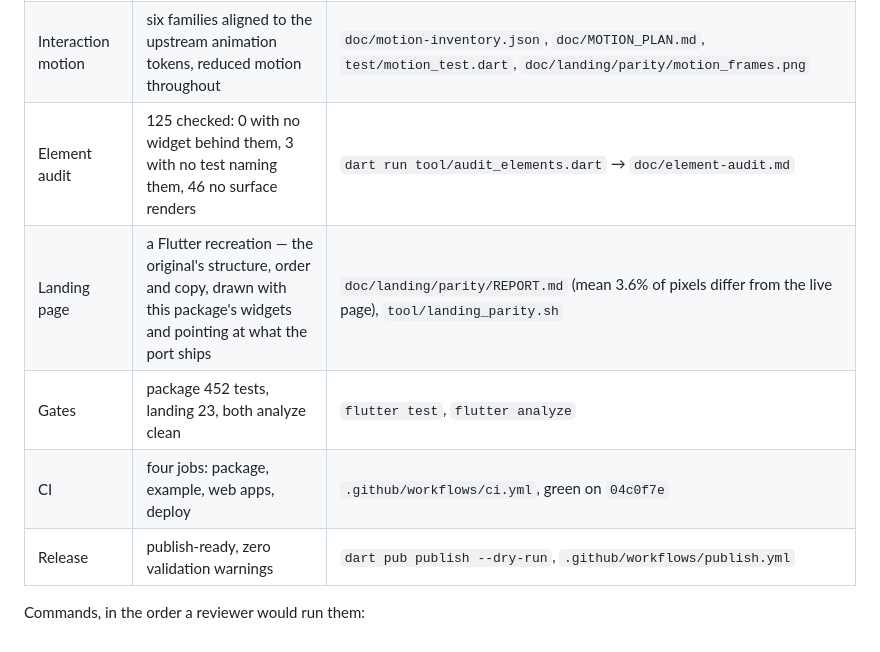
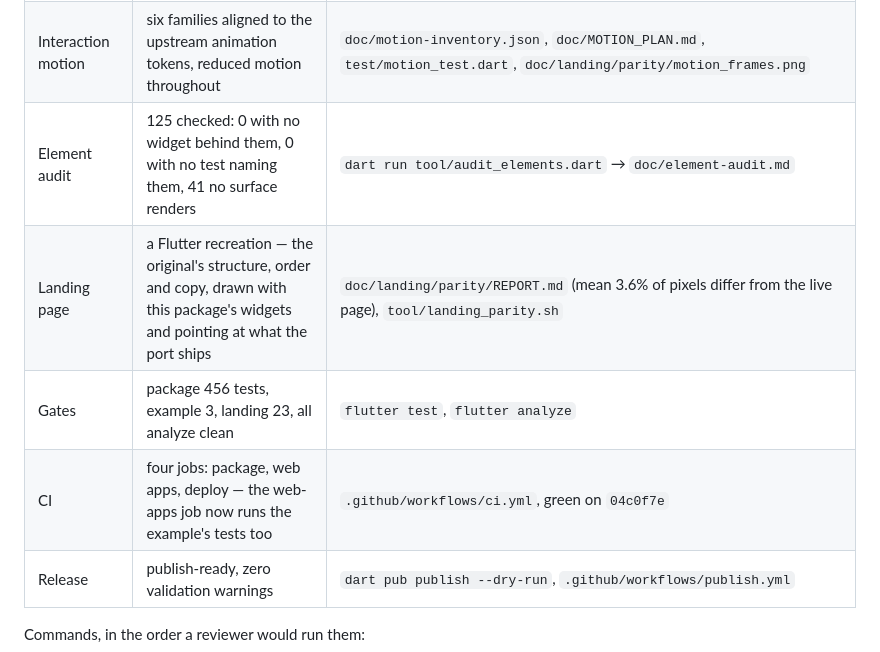
Before and after one commit to LaplaceYoung/assistant-ui-flutter, a Markdown page: doc/COMPLETENESS.md, the part around the change. Rendered like a GitHub page.

Commit message:
docs: the audit's new numbers, and the gates CI actually runs

```diff
--- a/doc/COMPLETENESS.md
+++ b/doc/COMPLETENESS.md
@@ -11,10 +11,10 @@ hand when something moves; the two matrices under it are generated.
 | Upstream packages | **23 of 46 ported**, 1 partial, 22 n/a | `doc/package-coverage.md` (`dart run tool/sync_package_coverage.dart`) |
 | Runtime adapters | data stream v1, MCP, AG-UI, A2A, LangGraph, Google ADK, generative UI, o11y span tree, cloud | `test/{ag_ui,a2a,langgraph,adk,mcp_client,cloud}_test.dart`, each over a real in-process HTTP/SSE server |
 | Interaction motion | six families aligned to the upstream animation tokens, reduced motion throughout | `doc/motion-inventory.json`, `doc/MOTION_PLAN.md`, `test/motion_test.dart`, `doc/landing/parity/motion_frames.png` |
-| Element audit | 125 checked: 0 with no widget behind them, 3 with no test naming them, 46 no surface renders | `dart run tool/audit_elements.dart` → `doc/element-audit.md` |
+| Element audit | 125 checked: 0 with no widget behind them, 0 with no test naming them, 41 no surface renders | `dart run tool/audit_elements.dart` → `doc/element-audit.md` |
 | Landing page | a Flutter recreation — the original's structure, order and copy, drawn with this package's widgets and pointing at what the port ships | `doc/landing/parity/REPORT.md` (mean 3.6% of pixels differ from the live page), `tool/landing_parity.sh` |
-| Gates | package 452 tests, landing 23, both analyze clean | `flutter test`, `flutter analyze` |
-| CI | four jobs: package, example, web apps, deploy | `.github/workflows/ci.yml`, green on `04c0f7e` |
+| Gates | package 456 tests, example 3, landing 23, all analyze clean | `flutter test`, `flutter analyze` |
+| CI | four jobs: package, web apps, deploy — the web-apps job now runs the example's tests too | `.github/workflows/ci.yml`, green on `04c0f7e` |
 | Release | publish-ready, zero validation warnings | `dart pub publish --dry-run`, `.github/workflows/publish.yml` |
 
 Commands, in the order a reviewer would run them:
```
